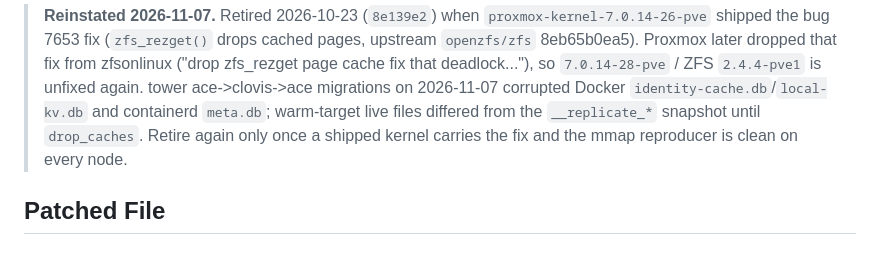
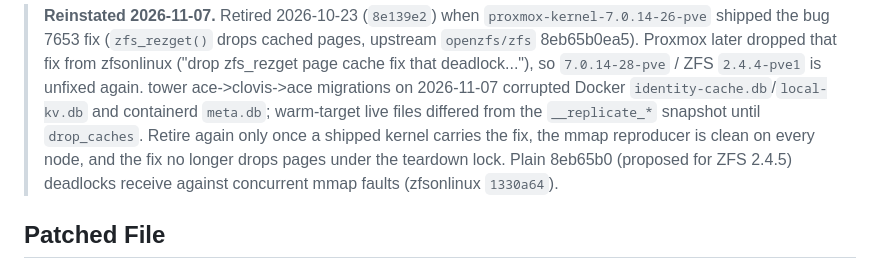
Before and after one commit to freender/homelab, a Markdown page: pve-zfs-migration-sync-patch/README.md, the part around the change. GitHub-like rendering.

Commit message:
pve-zfs-migration-sync-patch: add the deadlock condition to the retirement gate

```diff
--- a/pve-zfs-migration-sync-patch/README.md
+++ b/pve-zfs-migration-sync-patch/README.md
@@ -12,7 +12,10 @@ ZFS replication or migration receives into an already-mounted target dataset.
 > migrations on 2026-11-07 corrupted Docker `identity-cache.db`/`local-kv.db`
 > and containerd `meta.db`; warm-target live files differed from the
 > `__replicate_*` snapshot until `drop_caches`. Retire again only once a shipped
-> kernel carries the fix and the mmap reproducer is clean on every node.
+> kernel carries the fix, the mmap reproducer is clean on every node, and the fix
+> no longer drops pages under the teardown lock. Plain 8eb65b0 (proposed for
+> ZFS 2.4.5) deadlocks receive against concurrent mmap faults (zfsonlinux
+> `1330a64`).
 
 ## Patched File
 
```
